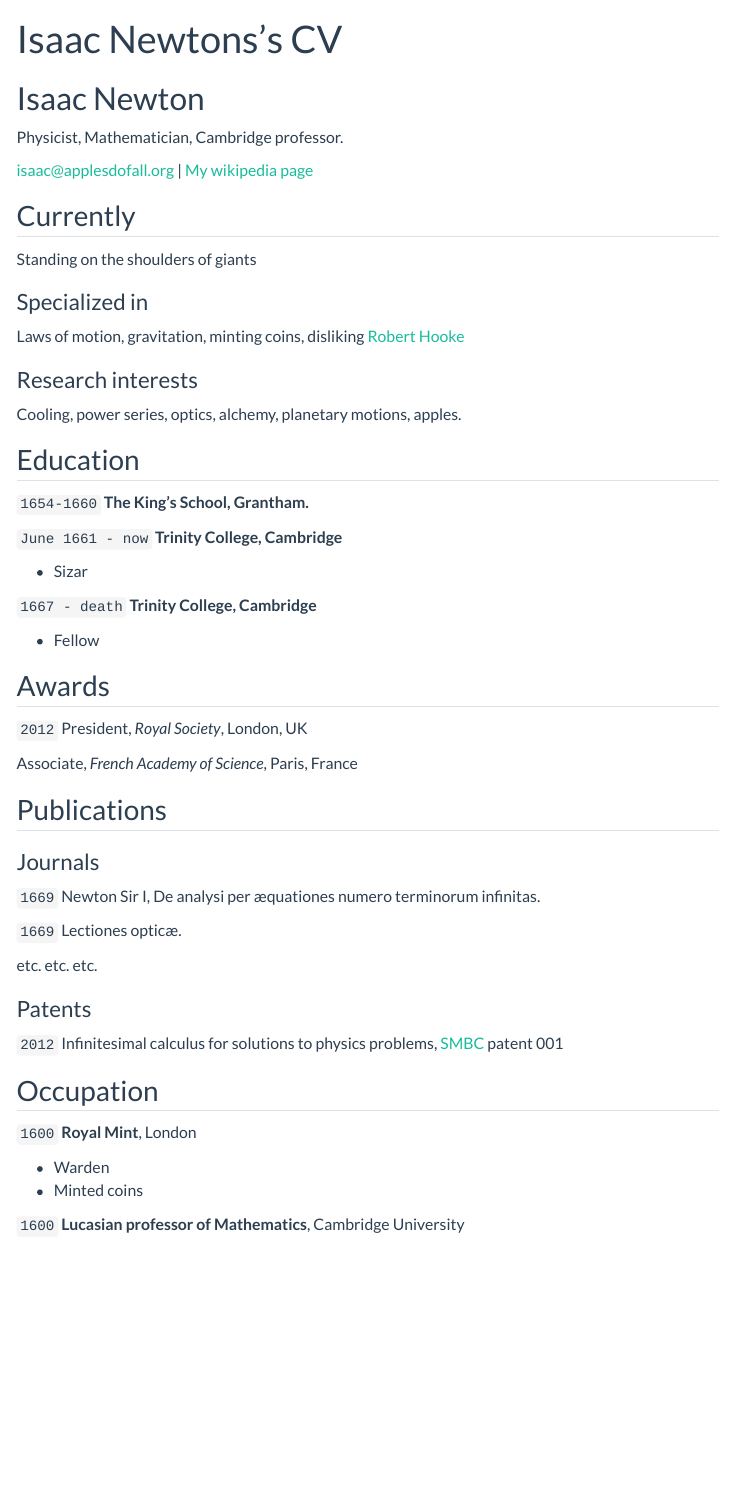
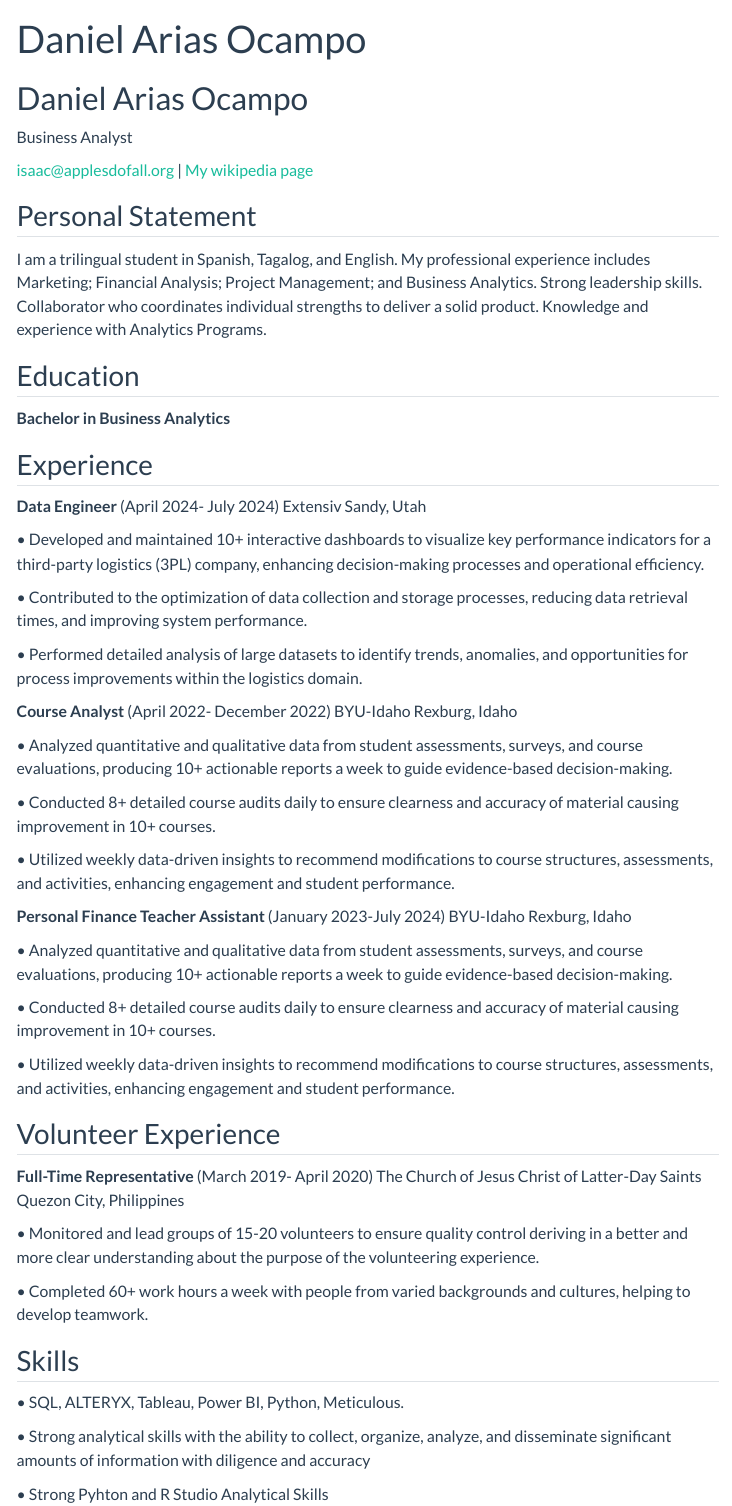
Before and after one commit to dariasoc/dariasoc.github.io, a Quarto document (resume.qmd): the page in a window 1100 px wide, from its top. Rendered offline with R 4.5, knitr and Pandoc in place of Quarto, with nearby package versions; menus at the side of the page are left out.

Commit message:
Resume Update

```diff
--- a/_quarto.yml
+++ b/_quarto.yml
@@ -2,18 +2,18 @@ project:
   type: website
 
 website:
-  title: "Your_Name - Data Science Portfolio"
+  title: "Daniel Arias Ocampo - Data Science Portfolio"
   favicon: Images/favicon.png
   back-to-top-navigation: true
-  repo-url: https://github.com/username/username.github.io
+  repo-url: https://github.com/dariasoc/dariasoc.github.io
   #repo-actions: [issue] #if you want to allow others to report issues on your site uncomment this line
 
   page-footer:
     border: true
-    left: "Your_Name 2024©"
+    left: "Daniel Arias Ocampo 2024©"
     right:
       - icon: linkedin
-        href: Your_LinkedIn_URL
+        href: https://www.linkedin.com/in/dariasoc/
 
   navbar:
     background: primary
--- a/resume.qmd
+++ b/resume.qmd
@@ -1,86 +1,78 @@
 ---
 layout: cv
-title: Isaac Newtons's CV
+title: Daniel Arias Ocampo
 ---
-# Isaac Newton
-Physicist, Mathematician, Cambridge professor.
+# Daniel Arias Ocampo
+Business Analyst
 
 <div id="webaddress">
-<a href="isaac@applesdofall.org">isaac@applesdofall.org</a>
-| <a href="http://en.wikipedia.org/wiki/Isaac_Newton">My wikipedia page</a>
+<a href="danieliariasocampo@gmail.com">isaac@applesdofall.org</a>
+| <a href="http://en.wikipedia.org/wiki/Daniel_Arias">My wikipedia page</a>
 </div>
 
 
-## Currently
+## Personal Statement
 
-Standing on the shoulders of giants
-
-### Specialized in
-
-Laws of motion, gravitation, minting coins, disliking [Robert Hooke](http://en.wikipedia.org/wiki/Robert_Hooke)
-
-
-### Research interests
-
-Cooling, power series, optics, alchemy, planetary motions, apples.
-
+I am a trilingual student in Spanish, Tagalog, and English. My professional experience includes Marketing; Financial
+Analysis; Project Management; and Business Analytics. Strong leadership skills. Collaborator who coordinates
+individual strengths to deliver a solid product. Knowledge and experience with Analytics Programs.
 
 ## Education
 
-`1654-1660`
-__The King's School, Grantham.__
+__Bachelor in Business Analytics__
 
-`June 1661 - now`
-__Trinity College, Cambridge__
+## Experience
 
-- Sizar
+__Data Engineer__                                          (April 2024- July 2024)
+Extensiv                                                               Sandy, Utah
 
-`1667 - death`
-__Trinity College, Cambridge__
+• Developed and maintained 10+ interactive dashboards to visualize key performance indicators for a third-party
+logistics (3PL) company, enhancing decision-making processes and operational efficiency.
 
-- Fellow
+• Contributed to the optimization of data collection and storage processes, reducing data retrieval times, and
+improving system performance.
 
+• Performed detailed analysis of large datasets to identify trends, anomalies, and opportunities for process
+improvements within the logistics domain.
 
+__Course Analyst__                                     (April 2022- December 2022)
+BYU-Idaho                                                           Rexburg, Idaho
 
-## Awards
+• Analyzed quantitative and qualitative data from student assessments, surveys, and course evaluations, producing 10+ actionable reports a week to guide evidence-based decision-making.
 
-`2012`
-President, *Royal Society*, London, UK
+• Conducted 8+ detailed course audits daily to ensure clearness and accuracy of material causing improvement in 10+ courses.
 
-Associate, *French Academy of Science*, Paris, France
+• Utilized weekly data-driven insights to recommend modifications to course structures, assessments, and
+activities, enhancing engagement and student performance.
 
+__Personal Finance Teacher Assistant__                   (January 2023-July 2024)
+BYU-Idaho                                                           Rexburg, Idaho
 
+• Analyzed quantitative and qualitative data from student assessments, surveys, and course evaluations, producing 10+ actionable reports a week to guide evidence-based decision-making.
 
-## Publications
+• Conducted 8+ detailed course audits daily to ensure clearness and accuracy of material causing improvement in 10+ courses.
 
-<!-- A list is also available [online](http://scholar.google.co.uk/citations?user=LTOTl0YAAAAJ) -->
+• Utilized weekly data-driven insights to recommend modifications to course structures, assessments, and
+activities, enhancing engagement and student performance.
 
-### Journals
+## Volunteer Experience
 
-`1669`
-Newton Sir I, De analysi per æquationes numero terminorum infinitas.
+__Full-Time Representative__                              (March 2019- April 2020)
+The Church of Jesus Christ of Latter-Day Saints           Quezon City, Philippines
 
-`1669`
-Lectiones opticæ.
+• Monitored and lead groups of 15-20 volunteers to ensure quality control deriving in a better and more clear understanding about the purpose of the volunteering experience.
 
-etc. etc. etc.
+• Completed 60+ work hours a week with people from varied backgrounds and cultures, helping to develop
+teamwork.
 
-### Patents
+## Skills
 
-`2012`
-Infinitesimal calculus for solutions to physics problems, [SMBC](http://www.techdirt.com/articles/20121011/09312820678/if-patents-had-been-around-time-newton.shtml) patent 001
+• SQL, ALTERYX, Tableau, Power BI, Python, Meticulous.
 
+• Strong analytical skills with the ability to collect, organize, analyze, and disseminate significant amounts of
+information with diligence and accuracy
 
-## Occupation
-
-`1600`
-__Royal Mint__, London
-
-- Warden
-- Minted coins
-
-`1600`
-__Lucasian professor of Mathematics__, Cambridge University
+• Strong Pyhton and R Studio Analytical Skills
 
 
 
```
